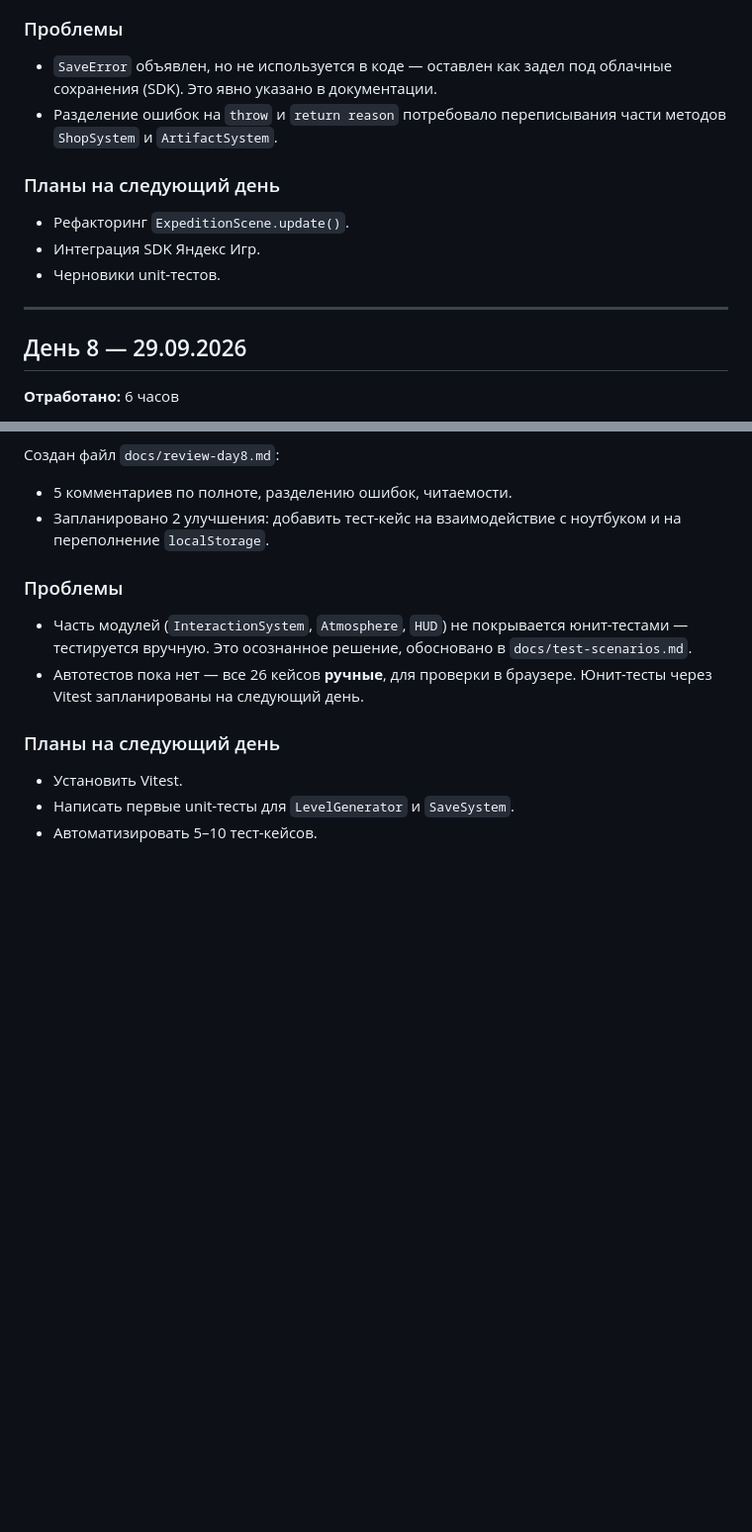
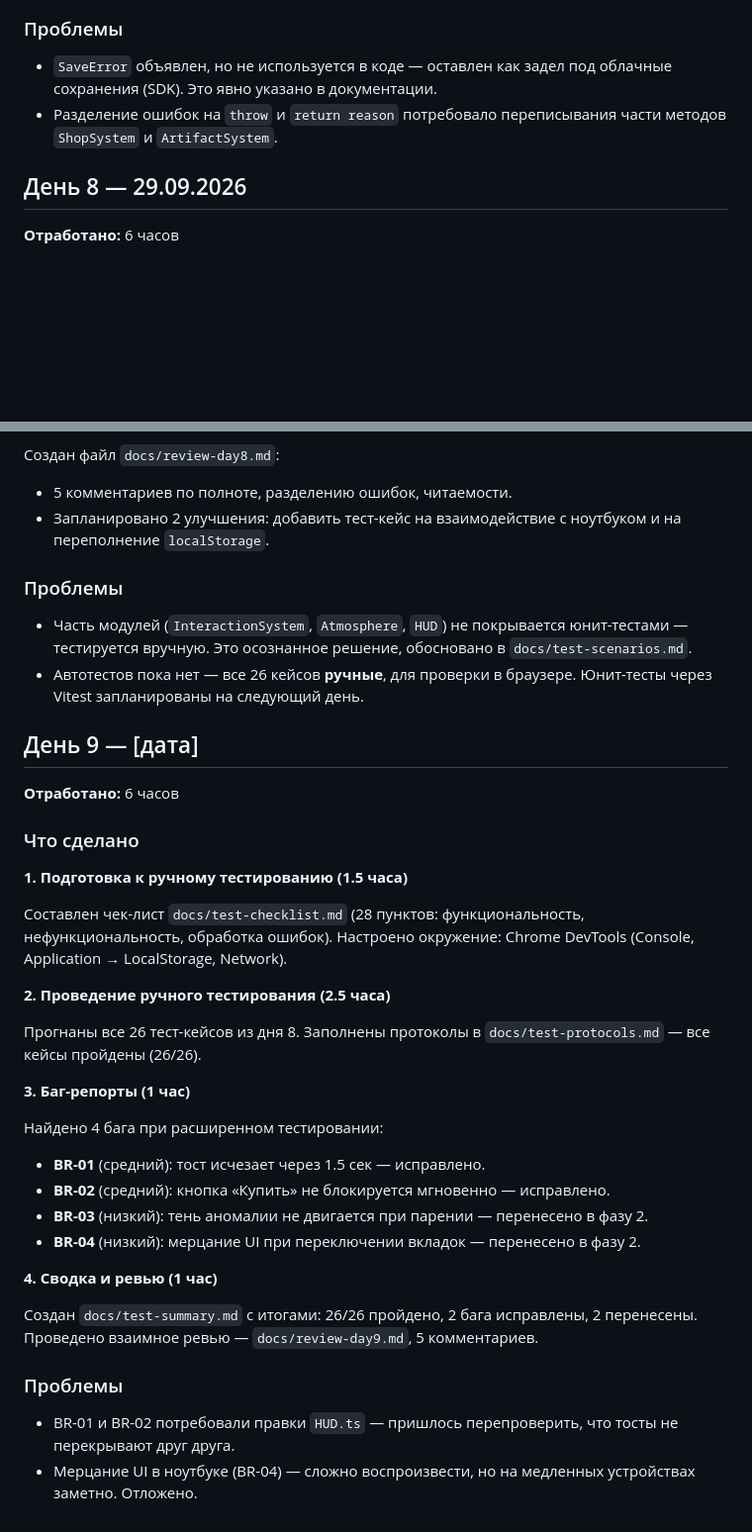
Before and after one commit to Flomikc/Archaeo-expedition, a Markdown page: docs/diary.md, 2 parts joined by grey strips. Shown at 99% size. Drawn GitHub-style; blank space fills up the shorter version.

Commit message:
Взаимное ревью дня 9 и обновлённый дневник

```diff
--- a/docs/diary.md
+++ b/docs/diary.md
@@ -46,15 +44,6 @@
 - `SaveError` объявлен, но не используется в коде — оставлен как задел под облачные сохранения (SDK). Это явно указано в документации.
 - Разделение ошибок на `throw` и `return reason` потребовало переписывания части методов `ShopSystem` и `ArtifactSystem`.
 
-### Планы на следующий день
-
-- Рефакторинг `ExpeditionScene.update()`.
-- Интеграция SDK Яндекс Игр.
-- Черновики unit-тестов.
-
-
----
-
 ## День 8 — 29.09.2026
 
 **Отработано:** 6 часов
@@ -91,8 +80,35 @@
 - Часть модулей (`InteractionSystem`, `Atmosphere`, `HUD`) не покрывается юнит-тестами — тестируется вручную. Это осознанное решение, обосновано в `docs/test-scenarios.md`.
 - Автотестов пока нет — все 26 кейсов **ручные**, для проверки в браузере. Юнит-тесты через Vitest запланированы на следующий день.
 
-### Планы на следующий день
 
-- Установить Vitest.
-- Написать первые unit-тесты для `LevelGenerator` и `SaveSystem`.
-- Автоматизировать 5–10 тест-кейсов.
+## День 9 — [дата]
+
+**Отработано:** 6 часов
+
+### Что сделано
+
+**1. Подготовка к ручному тестированию (1.5 часа)**
+
+Составлен чек-лист `docs/test-checklist.md` (28 пунктов: функциональность, нефункциональность, обработка ошибок). Настроено окружение: Chrome DevTools (Console, Application → LocalStorage, Network).
+
+**2. Проведение ручного тестирования (2.5 часа)**
+
+Прогнаны все 26 тест-кейсов из дня 8. Заполнены протоколы в `docs/test-protocols.md` — все кейсы пройдены (26/26).
+
+**3. Баг-репорты (1 час)**
+
+Найдено 4 бага при расширенном тестировании:
+- **BR-01** (средний): тост исчезает через 1.5 сек — исправлено.
+- **BR-02** (средний): кнопка «Купить» не блокируется мгновенно — исправлено.
+- **BR-03** (низкий): тень аномалии не двигается при парении — перенесено в фазу 2.
+- **BR-04** (низкий): мерцание UI при переключении вкладок — перенесено в фазу 2.
+
+**4. Сводка и ревью (1 час)**
+
+Создан `docs/test-summary.md` с итогами: 26/26 пройдено, 2 бага исправлены, 2 перенесены.
+Проведено взаимное ревью — `docs/review-day9.md`, 5 комментариев.
+
+### Проблемы
+
+- BR-01 и BR-02 потребовали правки `HUD.ts` — пришлось перепроверить, что тосты не перекрывают друг друга.
+- Мерцание UI в ноутбуке (BR-04) — сложно воспроизвести, но на медленных устройствах заметно. Отложено.
```
Also changed, not shown: other parts of docs/diary.md (+0 -2 lines), docs/review-day9.md (added, +32 -0 lines).
